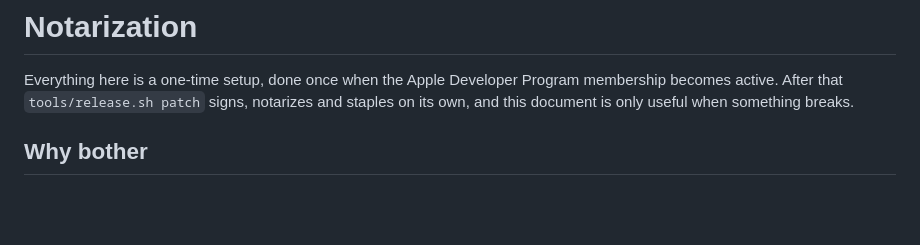
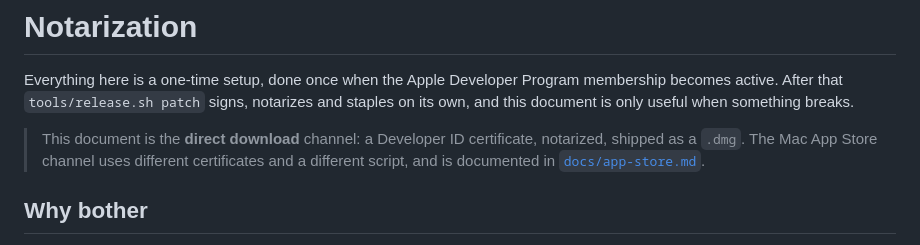
Before and after one commit to keepgoing-dev/momentum-mascot, a Markdown page: docs/notarization.md, the part around the change. GitHub-like rendering; blank space fills up the shorter version.

```diff
--- a/docs/notarization.md
+++ b/docs/notarization.md
@@ -3,6 +3,10 @@
 Everything here is a one-time setup, done once when the Apple Developer Program membership
 becomes active. After that `tools/release.sh patch` signs, notarizes and staples on its own,
 and this document is only useful when something breaks.
+
+> This document is the **direct download** channel: a Developer ID certificate, notarized,
+> shipped as a `.dmg`. The Mac App Store channel uses different certificates and a
+> different script, and is documented in [`docs/app-store.md`](app-store.md).
 
 ## Why bother
 
```
Also changed, not shown: README.md (+4 -0 lines), docs/app-store.md (added, +139 -0 lines).
